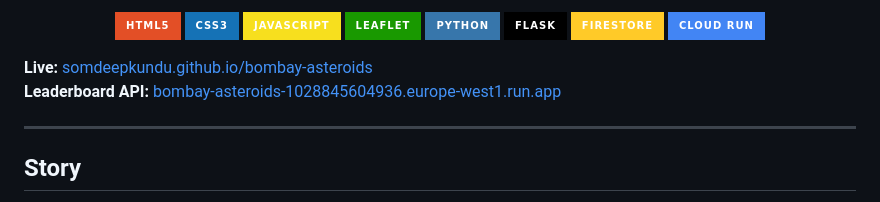
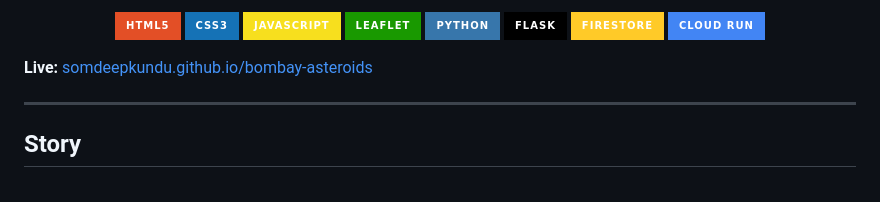
Before and after one commit to somdeepkundu/bombay-asteroids, a Markdown page: README.md, the part around the change. Rendered like a GitHub page; badges without logos.

Commit message:
Remove Leaderboard API link from README
Removed the Leaderboard API link from the README.

```diff
--- a/README.md
+++ b/README.md
@@ -14,7 +14,7 @@ A browser-based shoot'em'up game built with **vanilla HTML, CSS, and JavaScript*
 </p>
 
 **Live:** [somdeepkundu.github.io/bombay-asteroids](https://somdeepkundu.github.io/bombay-asteroids/)
-**Leaderboard API:** [bombay-asteroids-1028845604936.europe-west1.run.app](https://bombay-asteroids-1028845604936.europe-west1.run.app/)
+
 
 ---
 
```
